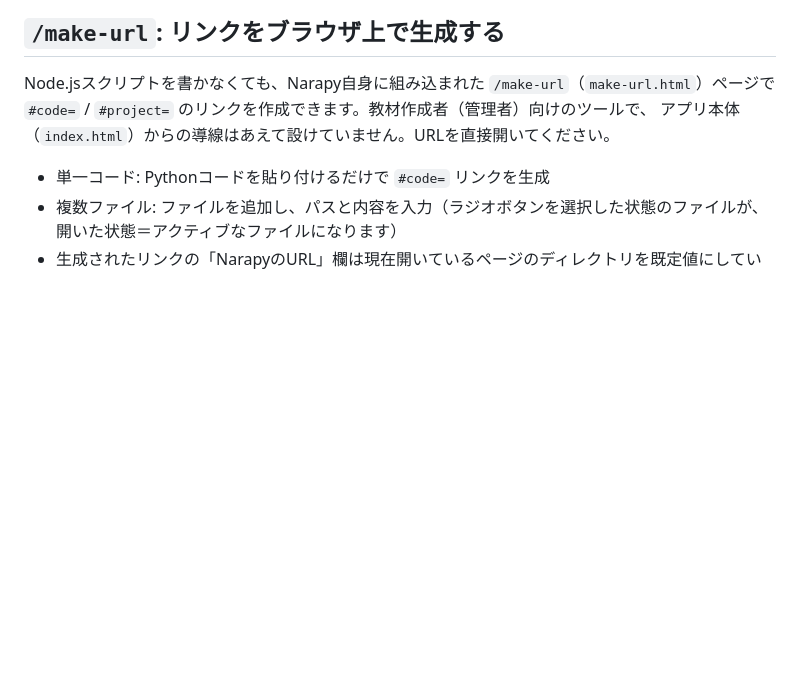
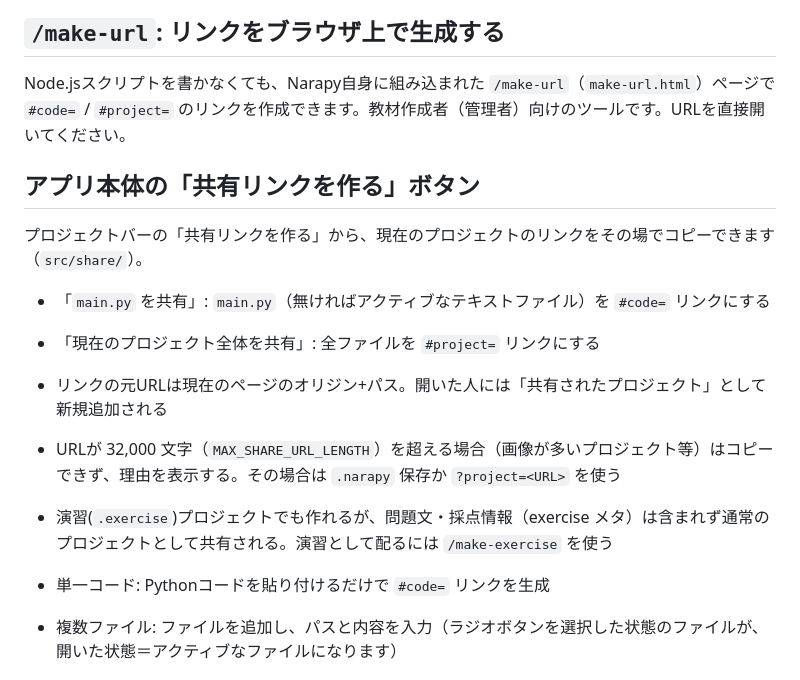
Before and after one commit to osad-sakana/narapy, a Markdown page: docs/url-loading.md, the part around the change. Rendered like a GitHub page; blank space fills up the shorter version.

Commit message:
docs: アプリ本体の共有リンクボタンを url-loading.md に追記
Co-Authored-By: Claude Sonnet 5.5 <noreply@anthropic.com>

```diff
--- a/docs/url-loading.md
+++ b/docs/url-loading.md
@@ -6,8 +6,17 @@
 ## `/make-url`: リンクをブラウザ上で生成する
 
 Node.jsスクリプトを書かなくても、Narapy自身に組み込まれた `/make-url`（`make-url.html`）ページで
-`#code=` / `#project=` のリンクを作成できます。教材作成者（管理者）向けのツールで、
-アプリ本体（`index.html`）からの導線はあえて設けていません。URLを直接開いてください。
+`#code=` / `#project=` のリンクを作成できます。教材作成者（管理者）向けのツールです。URLを直接開いてください。
+
+## アプリ本体の「共有リンクを作る」ボタン
+
+プロジェクトバーの「共有リンクを作る」から、現在のプロジェクトのリンクをその場でコピーできます（`src/share/`）。
+
+- 「`main.py` を共有」: `main.py`（無ければアクティブなテキストファイル）を `#code=` リンクにする
+- 「現在のプロジェクト全体を共有」: 全ファイルを `#project=` リンクにする
+- リンクの元URLは現在のページのオリジン+パス。開いた人には「共有されたプロジェクト」として新規追加される
+- URLが 32,000 文字（`MAX_SHARE_URL_LENGTH`）を超える場合（画像が多いプロジェクト等）はコピーできず、理由を表示する。その場合は `.narapy` 保存か `?project=<URL>` を使う
+- 演習(`.exercise`)プロジェクトでも作れるが、問題文・採点情報（exercise メタ）は含まれず通常のプロジェクトとして共有される。演習として配るには `/make-exercise` を使う
 
 - 単一コード: Pythonコードを貼り付けるだけで `#code=` リンクを生成
 - 複数ファイル: ファイルを追加し、パスと内容を入力（ラジオボタンを選択した状態のファイルが、開いた状態＝アクティブなファイルになります）
```
